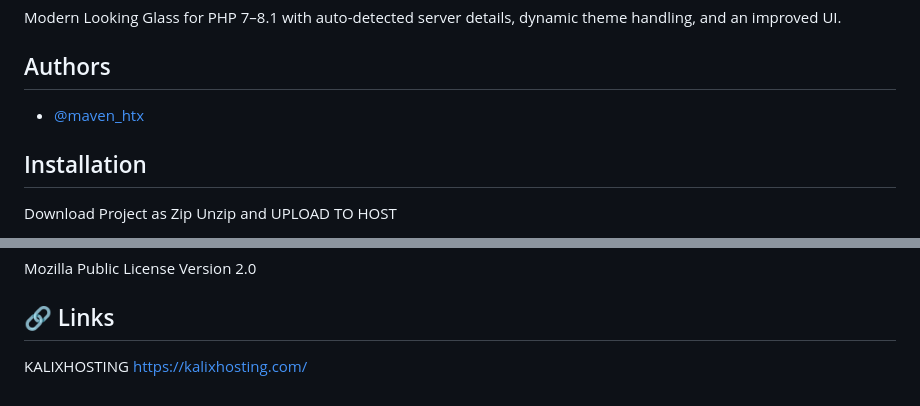
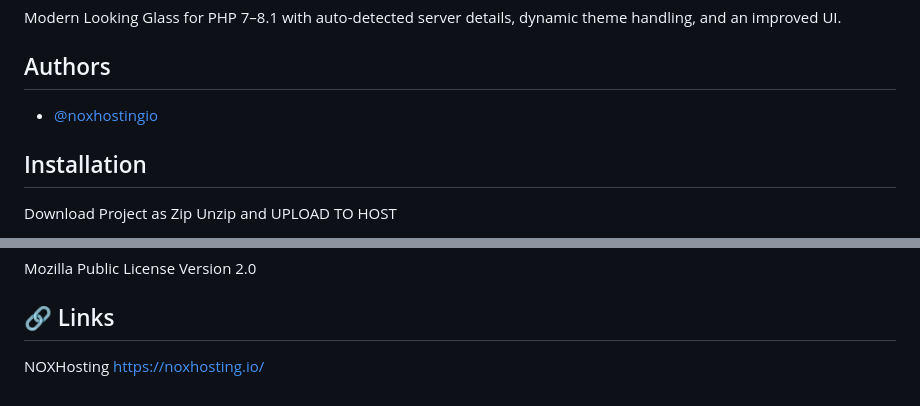
Before and after one commit to noxhosting-io/LookingGlass-V2, a Markdown page: README.md, 2 parts joined by grey strips. Drawn GitHub-style.

```diff
--- a/README.md
+++ b/README.md
@@ -8,7 +8,7 @@ Modern Looking Glass for PHP 7–8.1 with auto-detected server details, dynamic
 
 ## Authors
 
-- [@maven_htx](https://instagram.com/noxhostingio)
+- [@noxhostingio](https://instagram.com/noxhostingio)
 
 
 ## Installation
@@ -96,4 +96,4 @@ And to [@Hybula](https://github.com/hybula/lookingglass) for Bootstrap Styled
 ### License
 Mozilla Public License Version 2.0
 ## 🔗 Links
-KALIXHOSTING https://kalixhosting.com/
+NOXHosting https://noxhosting.io/
```
